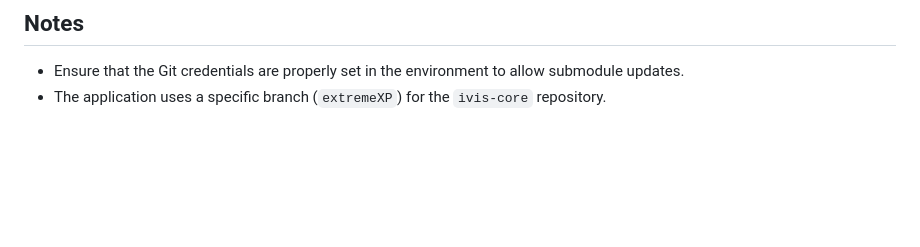
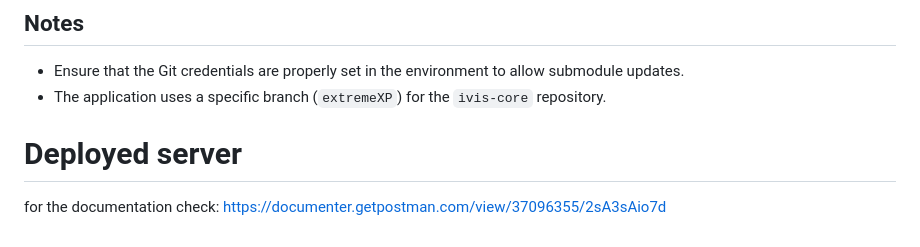
Before and after one commit to extremexp-HORIZON/extremexp-dal, a Markdown page: README.md, the part around the change. Drawn GitHub-style; blank space fills up the shorter version.

```diff
--- a/README.md
+++ b/README.md
@@ -151,3 +151,8 @@ The following volumes are used to persist data:
 
 - Ensure that the Git credentials are properly set in the environment to allow submodule updates.
 - The application uses a specific branch (`extremeXP`) for the `ivis-core` repository.
+
+
+# Deployed server
+for the documentation check:
+https://documenter.getpostman.com/view/37096355/2sA3sAio7d
```
